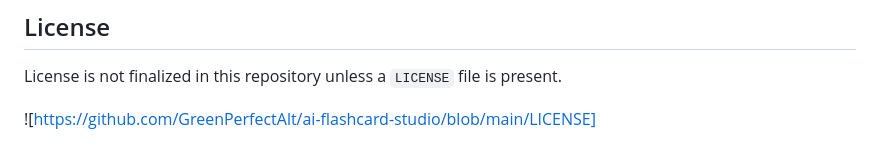
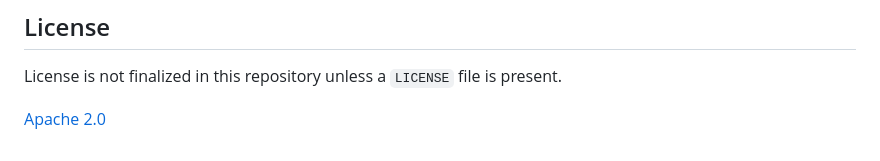
Before and after one commit to GreenPerfectAlt/ai-flashcard-studio, a Markdown page: README.md, the part around the change. GitHub-like rendering.

```diff
--- a/README.md
+++ b/README.md
@@ -199,4 +199,4 @@ Thumbs.db
 
 License is not finalized in this repository unless a `LICENSE` file is present.
 
-![https://github.com/GreenPerfectAlt/ai-flashcard-studio/blob/main/LICENSE]
+[Apache 2.0](LICENSE)
```
